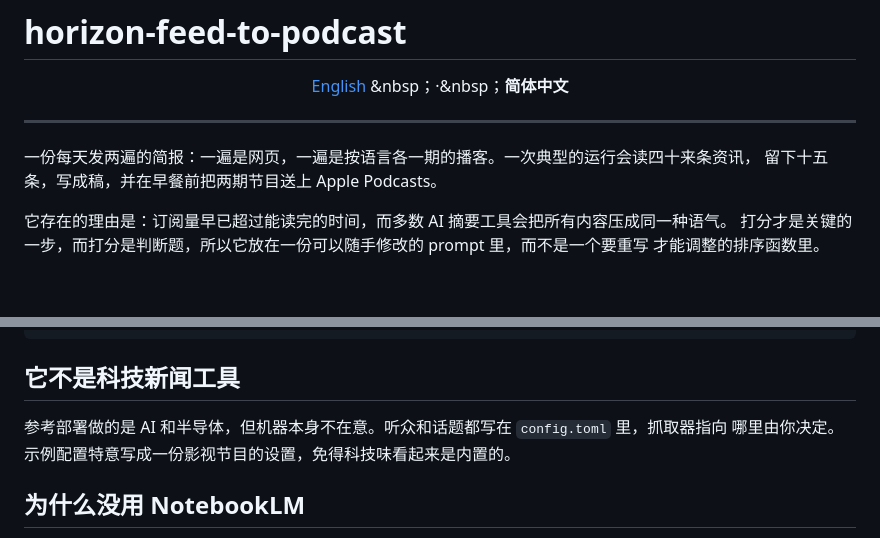
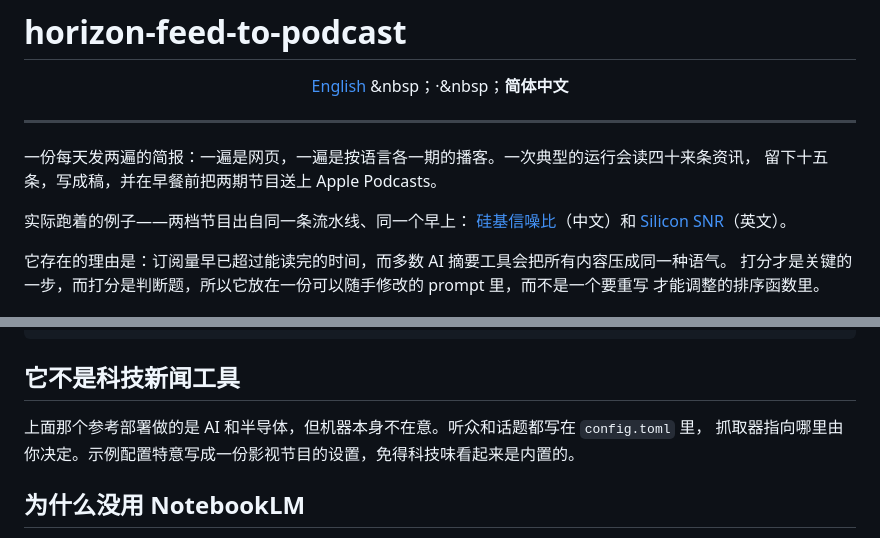
Before and after one commit to zxhderifish/horizon-feed-to-podcast, a Markdown page: README_zh.md, 2 parts joined by grey strips. GitHub-like rendering; blank space fills up the shorter version.

```diff
--- a/README_zh.md
+++ b/README_zh.md
@@ -10,6 +10,9 @@
 
 一份每天发两遍的简报：一遍是网页，一遍是按语言各一期的播客。一次典型的运行会读四十来条资讯，
 留下十五条，写成稿，并在早餐前把两期节目送上 Apple Podcasts。
+
+实际跑着的例子——两档节目出自同一条流水线、同一个早上：
+[硅基信噪比](https://podcasts.apple.com/us/podcast/%E7%A1%85%E5%9F%BA%E4%BF%A1%E5%99%AA%E6%AF%94/id6795804021)（中文）和 [Silicon SNR](https://podcasts.apple.com/us/podcast/silicon-snr/id6795804285)（英文）。
 
 它存在的理由是：订阅量早已超过能读完的时间，而多数 AI 摘要工具会把所有内容压成同一种语气。
 打分才是关键的一步，而打分是判断题，所以它放在一份可以随手修改的 prompt 里，而不是一个要重写
@@ -34,8 +37,8 @@
 
 ## 它不是科技新闻工具
 
-参考部署做的是 AI 和半导体，但机器本身不在意。听众和话题都写在 `config.toml` 里，抓取器指向
-哪里由你决定。示例配置特意写成一份影视节目的设置，免得科技味看起来是内置的。
+上面那个参考部署做的是 AI 和半导体，但机器本身不在意。听众和话题都写在 `config.toml` 里，
+抓取器指向哪里由你决定。示例配置特意写成一份影视节目的设置，免得科技味看起来是内置的。
 
 ## 为什么没用 NotebookLM
 
```
Also changed, not shown: README.md (+7 -4 lines).
